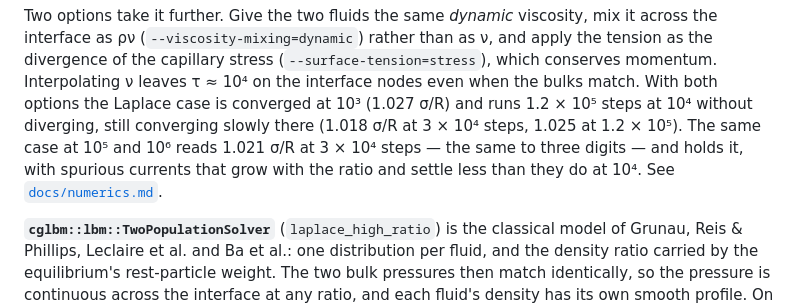
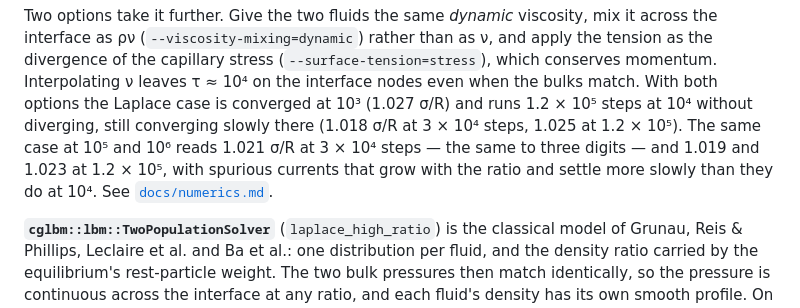
Before and after one commit to Extremumm/CGLBM, a Markdown page: README.md, the part around the change. GitHub-like rendering.

```diff
--- a/README.md
+++ b/README.md
@@ -392,8 +392,9 @@ mix it across the interface as ρν (`--viscosity-mixing=dynamic`) rather than a
 Laplace case is converged at 10³ (1.027 σ/R) and runs 1.2 × 10⁵ steps at 10⁴
 without diverging, still converging slowly there (1.018 σ/R at 3 × 10⁴ steps,
 1.025 at 1.2 × 10⁵). The same case at 10⁵ and 10⁶ reads 1.021 σ/R at 3 × 10⁴
-steps — the same to three digits — and holds it, with spurious currents that
-grow with the ratio and settle less than they do at 10⁴. See
+steps — the same to three digits — and 1.019 and 1.023 at 1.2 × 10⁵, with
+spurious currents that grow with the ratio and settle more slowly than they do
+at 10⁴. See
 [`docs/numerics.md`](docs/numerics.md#beyond-500-the-viscosity-mixing-and-the-capillary-stress).
 
 **`cglbm::lbm::TwoPopulationSolver`** (`laplace_high_ratio`) is the classical
```
Also changed, not shown: docs/numerics.md (+20 -19 lines).
